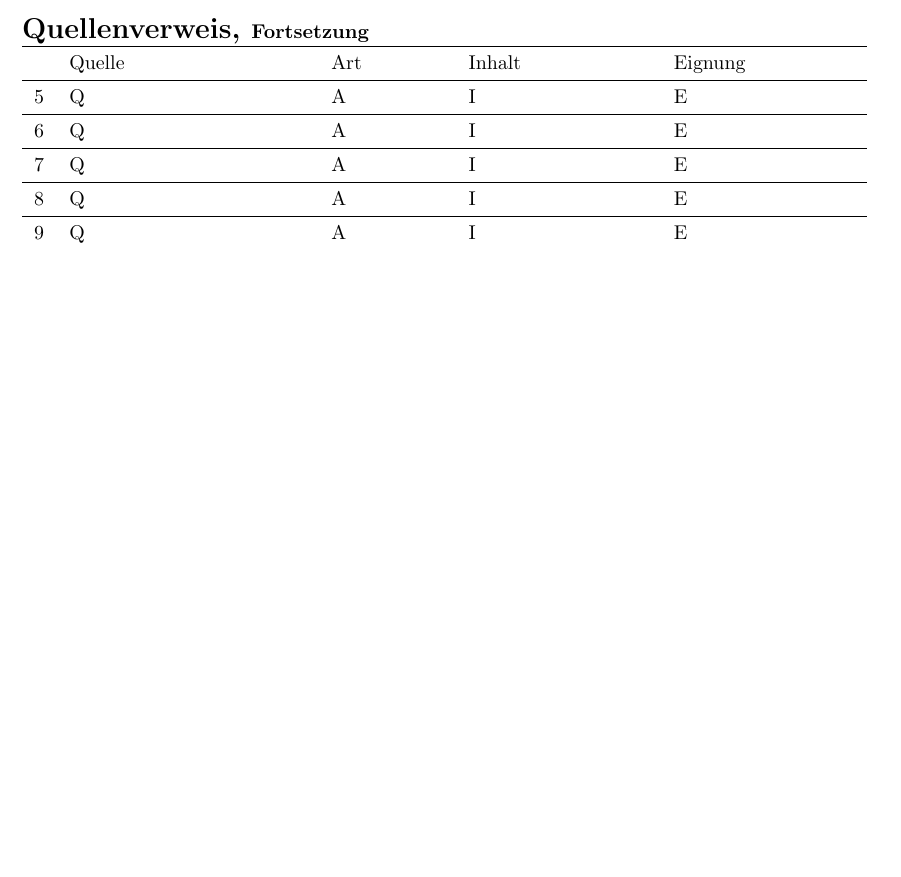
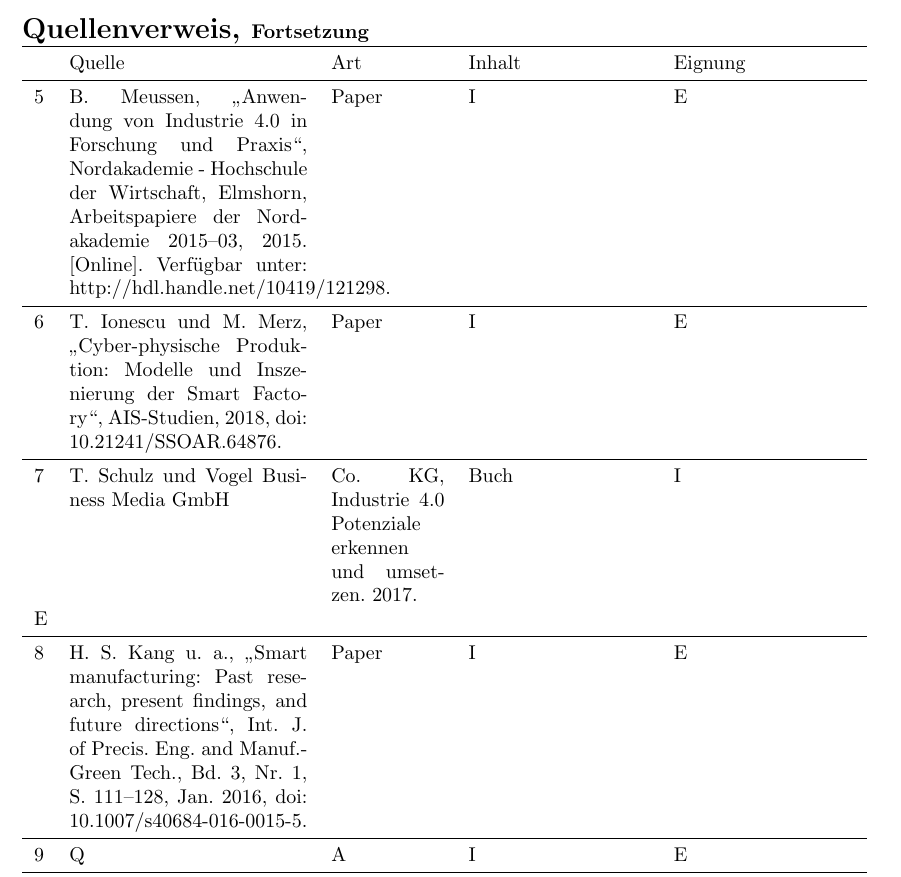
Before and after one commit to Gachnang/RheKI, a LaTeX document (SmartFactory.tex): part of page 5 of 5, cut so that both start at the same text, the shorter picture padded with empty space. Compiled offline with pdfLaTeX.

Commit message:
Update SmartFactory.tex

```diff
--- a/SmartFactory.tex
+++ b/SmartFactory.tex
@@ -140,10 +140,21 @@ Im Zuge der ersten Recherchen wurde eine kommentierte Quellenliste erstellt, um
 \WideBlock{
 \begin{tabular}{p{0.2cm}p{4.2cm}p{2cm}p{3.2cm}p{3.2cm}}\toprule
    & Quelle & Art & Inhalt & Eignung \\\midrule
- 5& Q & A & I & E\\\midrule
- 6& Q & A & I & E\\\midrule
- 7& Q & A & I & E\\\midrule
- 8& Q & A & I & E\\\midrule
+ 5&
+ B. Meussen, „Anwendung von Industrie 4.0 in Forschung und Praxis“, Nordakademie - Hochschule der Wirtschaft, Elmshorn, Arbeitspapiere der Nordakademie 2015–03,  2015. [Online]. Verfügbar unter: http://hdl.handle.net/10419/121298.&
+ Paper &
+ I & E\\\midrule
+ 6&
+ T. Ionescu und M. Merz, „Cyber-physische Produktion: Modelle und Inszenierung der Smart Factory“, AIS-Studien, 2018, doi: 10.21241/SSOAR.64876.&
+ Paper & I & E\\\midrule
+ 7&
+ T. Schulz und Vogel Business Media GmbH & Co. KG, Industrie 4.0 Potenziale erkennen und umsetzen. 2017. &
+ Buch &
+ I & E\\\midrule
+ 8&
+ H. S. Kang u. a., „Smart manufacturing: Past research, present findings, and future directions“, Int. J. of Precis. Eng. and Manuf.-Green Tech., Bd. 3, Nr. 1, S. 111–128, Jan. 2016, doi: 10.1007/s40684-016-0015-5. &
+ Paper &
+ I & E\\\midrule
  9& Q & A & I & E\\\midrule
 10& Q & A & I & E\\\bottomrule
 
```
